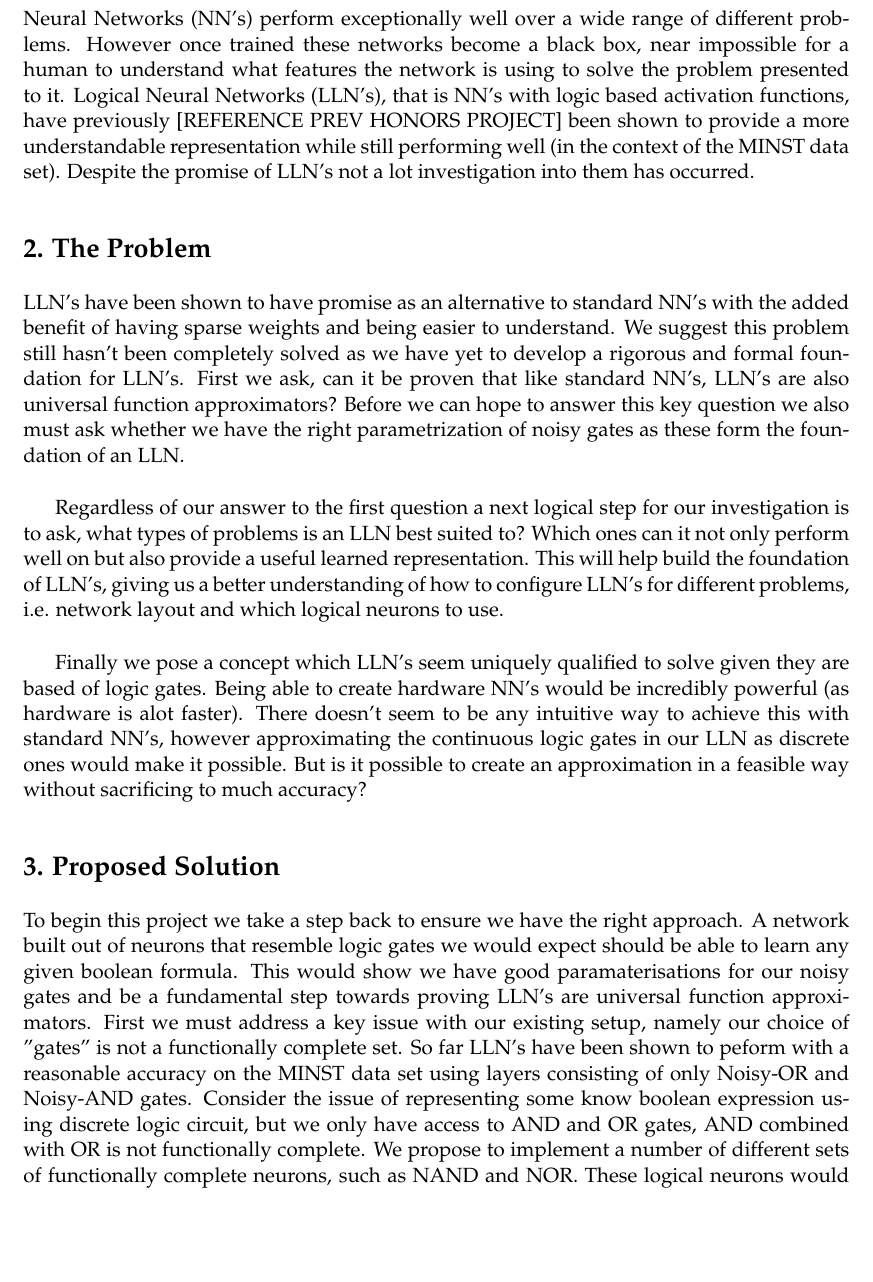
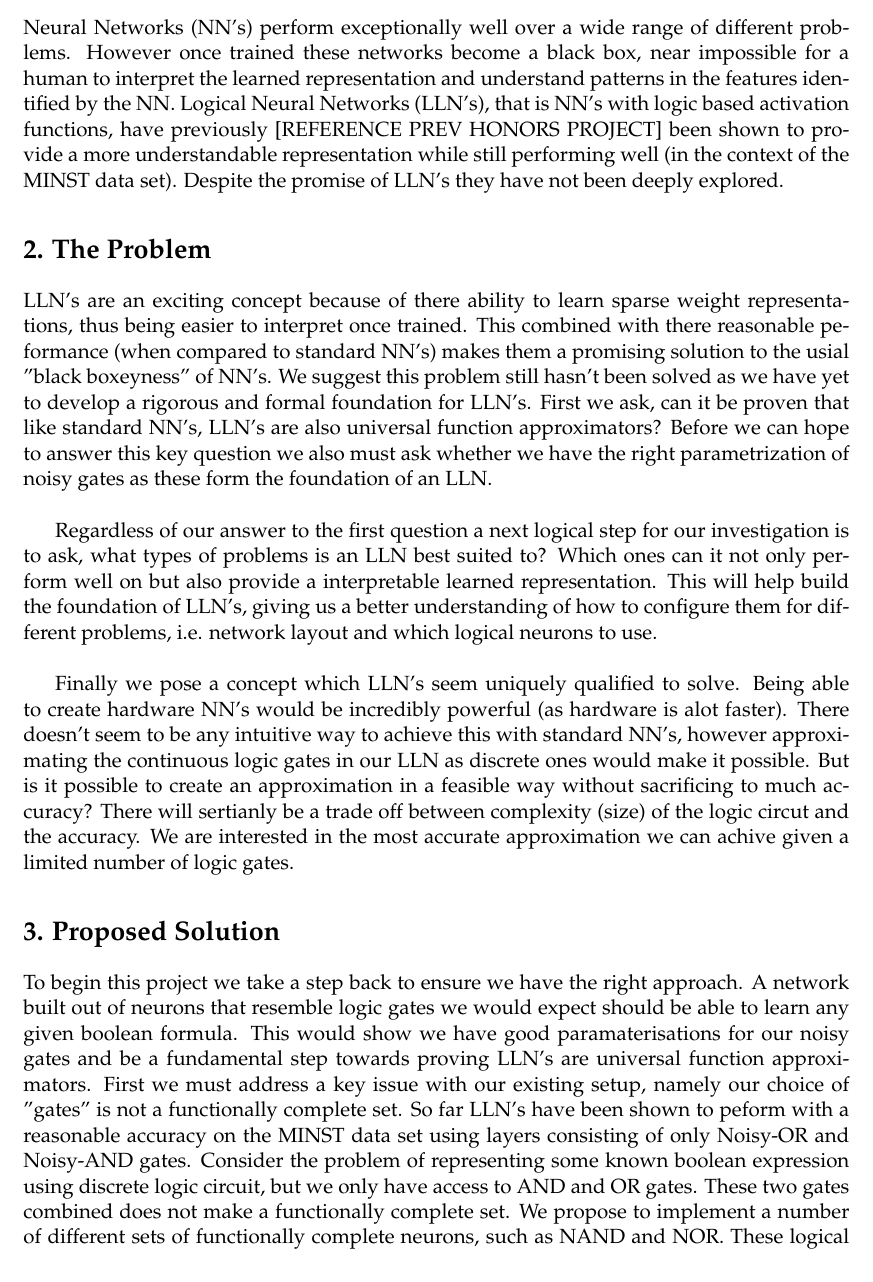
Before and after one commit to danielbraithwt/Logical-Neural-Networks, a LaTeX document (Proposal/proj_proposal.tex): part of page 3 of 7, cut so that both start at the same text, the shorter picture padded with empty space. Compiled offline with pdfLaTeX.

Commit message:
More proposal fixes

```diff
--- a/Proposal/proj_proposal.tex
+++ b/Proposal/proj_proposal.tex
@@ -76,17 +76,17 @@ Neural networks have been shown to be universal function approximators  and have
 
 \section*{1. Introduction}
 
-Neural Networks (NN's) perform exceptionally well over a wide range of different problems. However once trained these networks become a black box, near impossible for a human to understand what features the network is using to solve the problem presented to it. Logical Neural Networks (LLN's), that is NN's with logic based activation functions, have previously [REFERENCE PREV HONORS PROJECT] been shown to provide a more understandable representation while still performing well (in the context of the MINST data set). Despite the promise of LLN's not a lot investigation into them has occurred.
+Neural Networks (NN's) perform exceptionally well over a wide range of different problems. However once trained these networks become a black box, near impossible for a human to interpret the learned representation and understand patterns in the features identified by the NN. Logical Neural Networks (LLN's), that is NN's with logic based activation functions, have previously [REFERENCE PREV HONORS PROJECT] been shown to provide a more understandable representation while still performing well (in the context of the MINST data set). Despite the promise of LLN's they have not been deeply explored.
 
 \section*{2. The Problem}
 
-LLN's have been shown to have  promise as an alternative to standard NN's with the added benefit of having sparse weights and being easier to understand. We suggest this problem still hasn't been completely solved as we have yet to develop a rigorous and formal foundation for LLN's. First we ask, can it be proven that like standard NN's, LLN's are also universal function approximators?  Before we can hope to answer this key question we also must ask whether we have the right parametrization of noisy gates as these form the foundation of an LLN. \\
+LLN's are an exciting concept because of there ability to learn sparse weight representations, thus being easier to interpret once trained. This combined with there reasonable peformance (when compared to standard NN's) makes them a promising solution to the usial "black boxeyness" of NN's. We suggest this problem still hasn't been solved as we have yet to develop a rigorous and formal foundation for LLN's. First we ask, can it be proven that like standard NN's, LLN's are also universal function approximators?  Before we can hope to answer this key question we also must ask whether we have the right parametrization of noisy gates as these form the foundation of an LLN. \\
 
-Regardless of our answer to the first question a next logical step for our investigation is to ask, what types of problems is an LLN best suited to? Which ones can it not only perform well on but also provide a useful learned representation. This will help build the foundation of LLN's, giving us a better understanding of how to configure LLN's for different problems, i.e. network layout and which logical neurons to use.\\
+Regardless of our answer to the first question a next logical step for our investigation is to ask, what types of problems is an LLN best suited to? Which ones can it not only perform well on but also provide a interpretable learned representation. This will help build the foundation of LLN's, giving us a better understanding of how to configure them for different problems, i.e. network layout and which logical neurons to use.\\
 
-Finally we pose a concept which LLN's seem uniquely qualified to solve given they are based of logic gates. Being able to create hardware NN's would be incredibly powerful (as hardware is alot faster). There doesn't seem to be any intuitive way to achieve this with standard NN's, however approximating the continuous logic gates in our LLN as discrete ones would make it possible. But is it possible to create an approximation in a feasible way without sacrificing to much accuracy?
+Finally we pose a concept which LLN's seem uniquely qualified to solve. Being able to create hardware NN's would be incredibly powerful (as hardware is alot faster). There doesn't seem to be any intuitive way to achieve this with standard NN's, however approximating the continuous logic gates in our LLN as discrete ones would make it possible. But is it possible to create an approximation in a feasible way without sacrificing to much accuracy? There will sertianly be a trade off between complexity (size) of the logic circut and the accuracy. We are interested in the most accurate approximation we can achive given a limited number of logic gates.
 
 \section*{3. Proposed Solution}
 
-To begin this project we take a step back to ensure we have the right approach. A network built out of neurons that resemble logic gates we would expect should be able to learn any given boolean formula. This would show we have good paramaterisations for our noisy gates and be a fundamental step towards proving LLN's are universal function approximators. First we must address a key issue with our existing setup, namely our choice of "gates" is not a functionally complete set. So far LLN's have been shown to peform with a reasonable accuracy on the MINST data set using layers consisting of only Noisy-OR and Noisy-AND gates. Consider the issue of representing some know boolean expression using discrete logic circuit, but we only have access to AND and OR gates, AND combined with OR is not functionally complete. We propose to implement a number of different sets of functionally complete neurons, such as NAND and NOR. These logical neurons would be paramaterised so we can observe the same nice property's we see with discrete gates, i.e. NOT(AND) = NAND. If an LLN consisted of multiple layers of NAND's or NOR's we would expect to find groups of gates learning to act like some of our other gates. \\
+To begin this project we take a step back to ensure we have the right approach. A network built out of neurons that resemble logic gates we would expect should be able to learn any given boolean formula. This would show we have good paramaterisations for our noisy gates and be a fundamental step towards proving LLN's are universal function approximators. First we must address a key issue with our existing setup, namely our choice of "gates" is not a functionally complete set. So far LLN's have been shown to peform with a reasonable accuracy on the MINST data set using layers consisting of only Noisy-OR and Noisy-AND gates. Consider the problem of representing some known boolean expression using discrete logic circuit, but we only have access to AND and OR gates. These two gates combined does not make a functionally complete set. We propose to implement a number of different sets of functionally complete neurons, such as NAND and NOR. These logical neurons would be paramaterised so we can observe the same nice property's we see with discrete gates, i.e. NOT(AND) = NAND. If an LLN consisted of multiple layers of NAND's or NOR's we would expect to find groups of gates learning to act like some of our other gates. The gates we aim to paramaterise and implement are AND, OR, NOT, NAND, NOR. \\
 
```
Also changed, not shown: Proposal/proj_proposal.pdf, Proposal/proj_proposal.tex (12 more changed lines).
